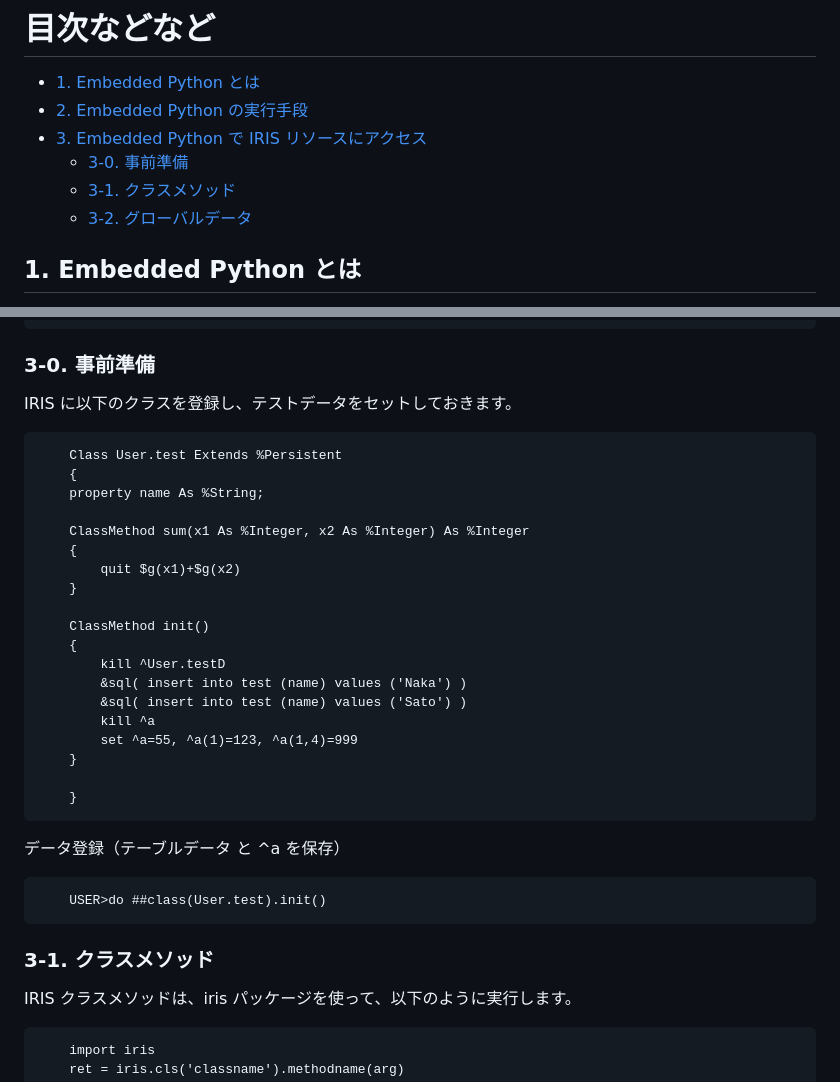
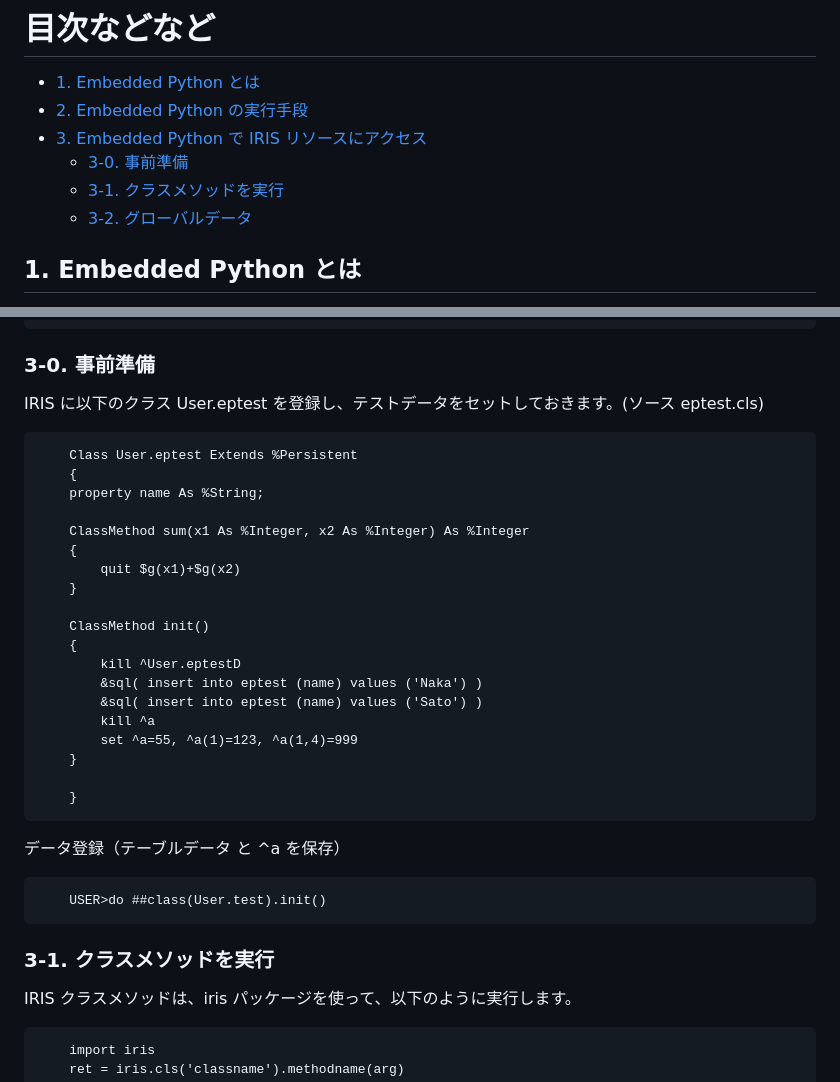
Before and after one commit to Tomo0Okuyama/meetup2024WorkShop, a Markdown page: 2.EmbeddedPython/README.md, 2 parts joined by grey strips. Drawn GitHub-style.

```diff
--- a/2.EmbeddedPython/README.md
+++ b/2.EmbeddedPython/README.md
@@ -12,7 +12,7 @@ Embedded Python により Python ロジックが IRIS プロセスとして実
 - [2. Embedded Python の実行手段](#2-embedded-python-の実行手段)
 - [3. Embedded Python で IRIS リソースにアクセス](#3-embedded-python-で-iris-リソースにアクセス)
     - [3-0. 事前準備](#3-0-事前準備)
-    - [3-1. クラスメソッド](#3-1-クラスメソッド)
+    - [3-1. クラスメソッドを実行](#3-1-クラスメソッドを実行)
     - [3-2. グローバルデータ](#3-2-グローバルデータ)
 
 
@@ -66,9 +66,9 @@ Embedded Python を実行する方法は、以下の 3 種類あります。実
 
 ### 3-0. 事前準備
 
-IRIS に以下のクラスを登録し、テストデータをセットしておきます。
+IRIS に以下のクラス User.eptest を登録し、テストデータをセットしておきます。(ソース eptest.cls)
 
-        Class User.test Extends %Persistent
+        Class User.eptest Extends %Persistent
         {
         property name As %String;
 
@@ -79,9 +79,9 @@ IRIS に以下のクラスを登録し、テストデータをセットしてお
 
         ClassMethod init()
         {
-            kill ^User.testD
-            &sql( insert into test (name) values ('Naka') )
-            &sql( insert into test (name) values ('Sato') )
+            kill ^User.eptestD
+            &sql( insert into eptest (name) values ('Naka') )
+            &sql( insert into eptest (name) values ('Sato') )
             kill ^a
             set ^a=55, ^a(1)=123, ^a(1,4)=999
         }
@@ -92,7 +92,7 @@ IRIS に以下のクラスを登録し、テストデータをセットしてお
 
         USER>do ##class(User.test).init()
 
-### 3-1. クラスメソッド
+### 3-1. クラスメソッドを実行
 
 IRIS クラスメソッドは、iris パッケージを使って、以下のように実行します。
 
```
